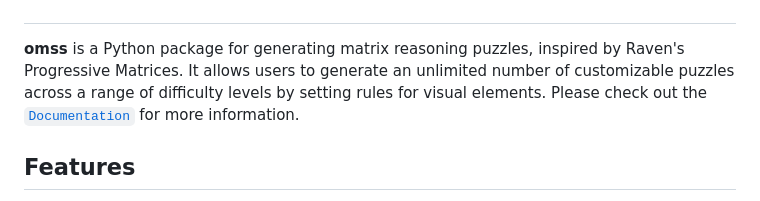
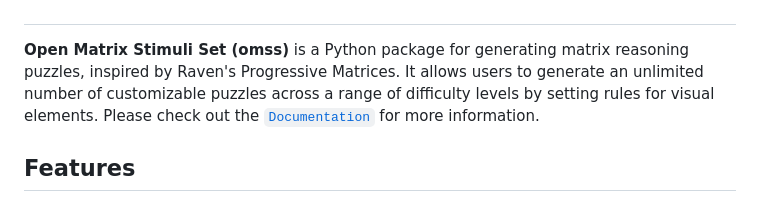
Before and after one commit to aranvhout/OMSS_generator, a Markdown page: README.md, the part around the change. Drawn GitHub-style.

Commit message:
Update README.md
added the name

```diff
--- a/README.md
+++ b/README.md
@@ -6,7 +6,7 @@
 <img src="https://raw.githubusercontent.com/aranvhout/OMSS_generator/main/images/omss_logo.png" width="350">
 
 ##
-**omss** is a Python package for generating matrix reasoning puzzles, inspired by Raven's Progressive Matrices. It allows users to generate an unlimited number of customizable puzzles across a range of difficulty levels by setting rules for visual elements. Please check out the [`Documentation`](https://github.com/aranvhout/OMSS_generator/blob/main/tutorial.md) for more information.
+**Open Matrix Stimuli Set (omss)** is a Python package for generating matrix reasoning puzzles, inspired by Raven's Progressive Matrices. It allows users to generate an unlimited number of customizable puzzles across a range of difficulty levels by setting rules for visual elements. Please check out the [`Documentation`](https://github.com/aranvhout/OMSS_generator/blob/main/tutorial.md) for more information.
 
 
 ## Features
```
